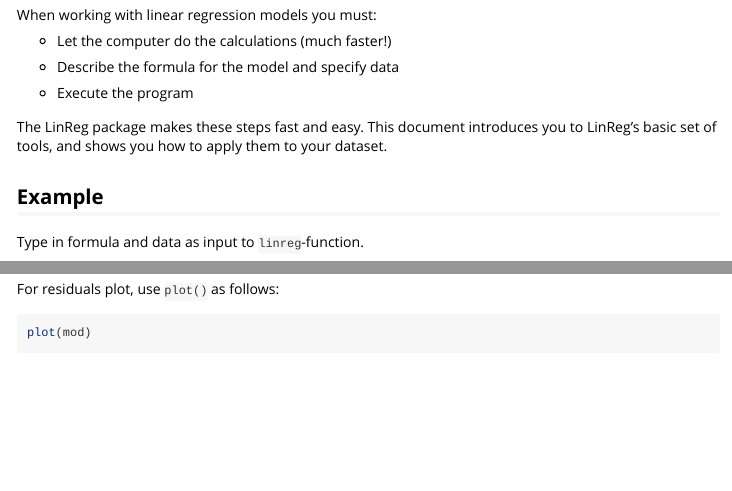
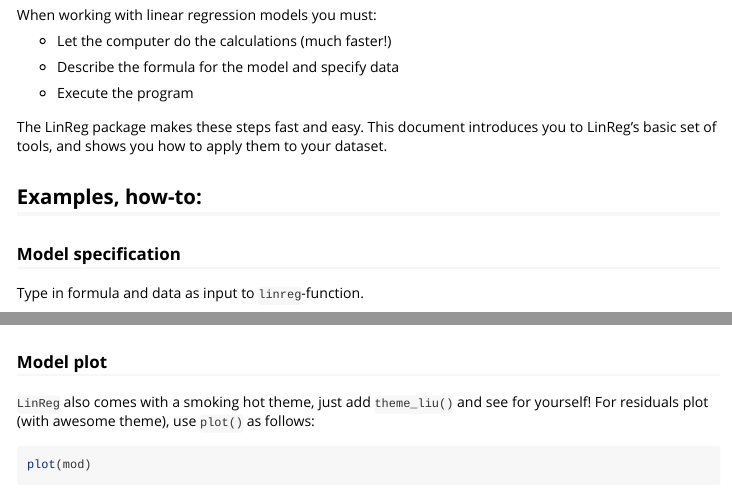
Before and after one commit to aleka769/A94Lab4, an R Markdown document (LinReg/vignettes/LinReg.Rmd): the page in a window 1100 px wide, from 70 px down, and a second part further down, joined at a grey line. Rendered offline with R 4.5, knitr and Pandoc, with nearby package versions; some code elsewhere in the file could not run offline.

Commit message:
changes to vignette and attempt to fix theme

````diff
--- a/LinReg/vignettes/LinReg.Rmd
+++ b/LinReg/vignettes/LinReg.Rmd
@@ -25,8 +24,9 @@ When working with linear regression models you must:
 
 The LinReg package makes these steps fast and easy. This document introduces you to LinReg's basic set of tools, and shows you how to apply them to your dataset.
 
-## Example
+## Examples, how-to:
 
+### Model specification
 Type in formula and data as input to `linreg`-function.
 
 ```{r, echo = TRUE, message = FALSE}
@@ -39,7 +40,8 @@ For beta coefficients, use `print()` as follows:
 print(mod)
 ```
 
-For residuals plot, use `plot()` as follows:
+### Model plot
+`LinReg` also comes with a smoking hot theme, just add `theme_liu()` and see for yourself! For residuals plot (with awesome theme), use `plot()` as follows:
 
 ```{r, echo = TRUE, message = FALSE}
 plot(mod)
````
Also changed, not shown: LinReg/R/linreg_class2.R (+2 -2 lines), LinReg/vignettes/LinReg.R (+0 -1 lines), LinReg/vignettes/LinReg.html, LinReg/vignettes/LinReg.Rmd (2 more changed lines).
